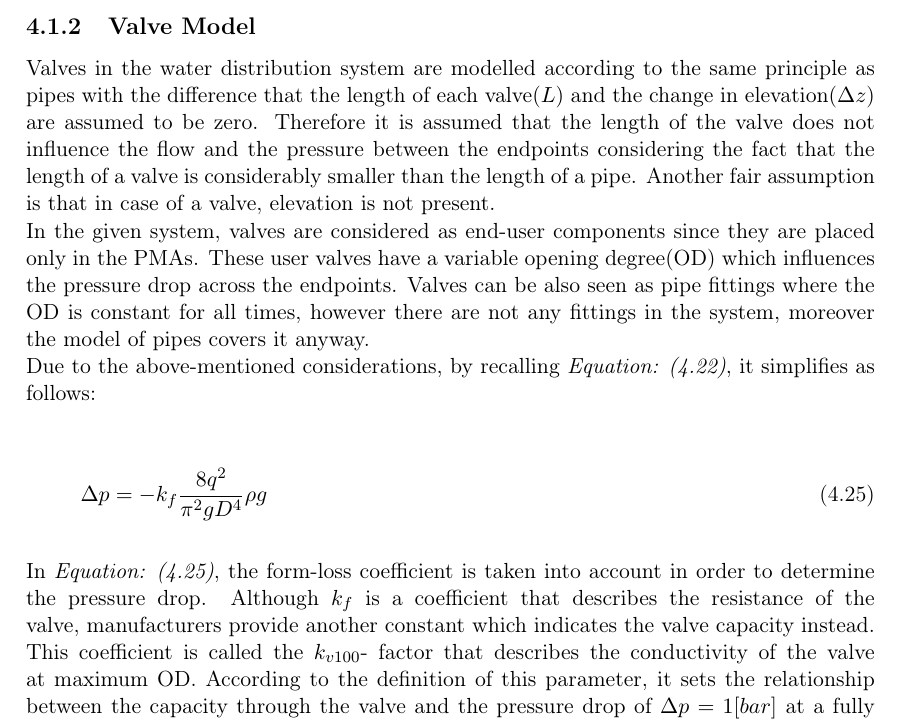
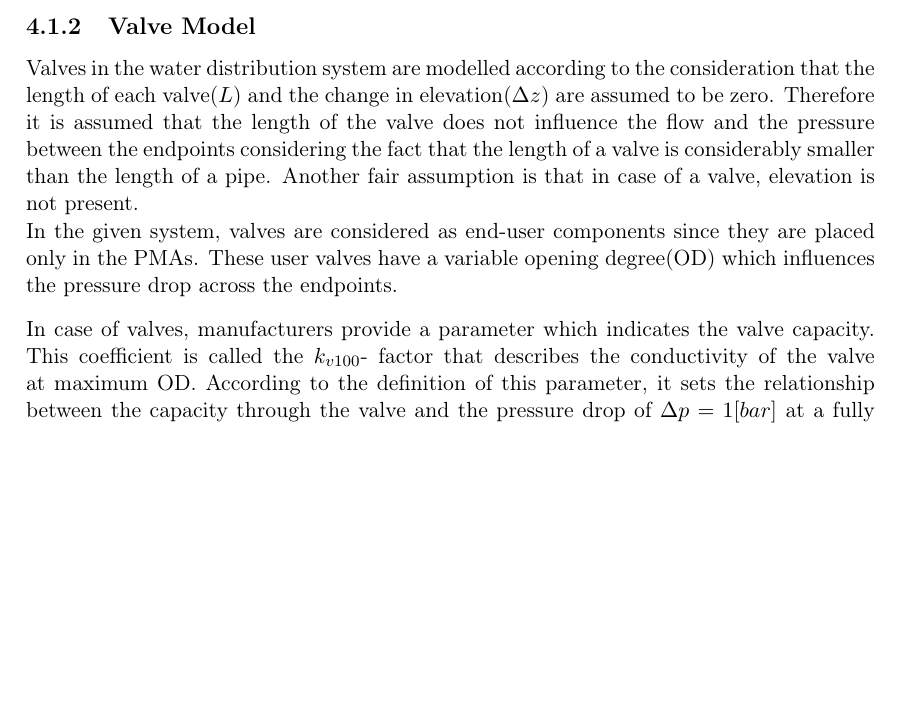
Before and after one commit to SBKrogh/WaterTank, a LaTeX thesis (Gr830.tex, which reads report/analysis/valve_model.tex): part of page 24 of 47, cut so that both start at the same text, the shorter picture padded with empty space. Compiled offline with pdfLaTeX.

Commit message:
Valve model corrected
Form loss coefficient removed, equation removed, valve is not originated
from pipes

```diff
--- a/report/analysis/valve_model.tex
+++ b/report/analysis/valve_model.tex
@@ -3,16 +3,20 @@
 
 %R2015-1-S1 type valve
 
-Valves in the water distribution system are modelled according to the same principle as pipes with the difference that the length of each valve($L$) and the change in elevation($\Delta z$) are assumed to be zero. Therefore it is assumed that the length of the valve does not influence the flow and the pressure between the endpoints considering the fact that the length of a valve is considerably smaller than the length of a pipe. Another fair assumption is that in case of a valve, elevation is not present. \\
-In the given system, valves are considered as end-user components since they are placed only in the PMAs. These user valves have a variable opening degree(OD) which influences the pressure drop across the endpoints. Valves can be also seen as pipe fittings where the OD is constant for all times, however there are not any fittings in the system, moreover the model of pipes covers it anyway. \\
-Due to the above-mentioned considerations, by recalling \eqref{FinalPipeModel}, it simplifies as follows:
+Valves in the water distribution system are modelled according to the consideration that the length of each valve($L$) and the change in elevation($\Delta z$) are assumed to be zero. Therefore it is assumed that the length of the valve does not influence the flow and the pressure between the endpoints considering the fact that the length of a valve is considerably smaller than the length of a pipe. Another fair assumption is that in case of a valve, elevation is not present. \\
+In the given system, valves are considered as end-user components since they are placed only in the PMAs. These user valves have a variable opening degree(OD) which influences the pressure drop across the endpoints.
 
-\begin{equation}
-\label{ValveModel}
- \Delta p =  - k_f \frac{8q^2}{\pi^2gD^4} \rho g
-\end{equation}
+%Valves can be also seen as pipe fittings where the OD is constant for all times, however there are not any fittings in the system, moreover the model of pipes covers it anyway. \\
+%Due to the above-mentioned considerations, by recalling \eqref{FinalPipeModel}, it simplifies as follows:
+%
+%\begin{equation}
+%\label{ValveModel}
+% \Delta p =  - k_f \frac{8q^2}{\pi^2gD^4} \rho g
+%\end{equation}
 
-In \eqref{ValveModel}, the form-loss coefficient is taken into account in order to determine the pressure drop. Although $k_f$ is a coefficient that describes the resistance of the valve, manufacturers provide another constant which indicates the valve capacity instead. This coefficient is called the $k_{v100}$- factor that describes the conductivity of the valve at maximum OD. According to the definition of this parameter, it sets the relationship between the capacity through the valve and the pressure drop of $\Delta p = 1 [bar]$ at a fully open state of the valve. According to \cite{kvvalve}, the properties of water fulfil the requirements which allows to write up the following expression for flow and pressure:
+%In \eqref{ValveModel}, the form-loss coefficient is taken into account in order to determine the pressure drop. Although $k_f$ is a coefficient that describes the resistance of the valve,
+
+In case of valves, manufacturers provide a parameter which indicates the valve capacity. This coefficient is called the $k_{v100}$- factor that describes the conductivity of the valve at maximum OD. According to the definition of this parameter, it sets the relationship between the capacity through the valve and the pressure drop of $\Delta p = 1 [bar]$ at a fully open state of the valve. According to \cite{kvvalve}, the properties of water fulfil the requirements which allows to write up the following expression for flow and pressure:
 
 \begin{equation}
 \label{kvequation}
```
